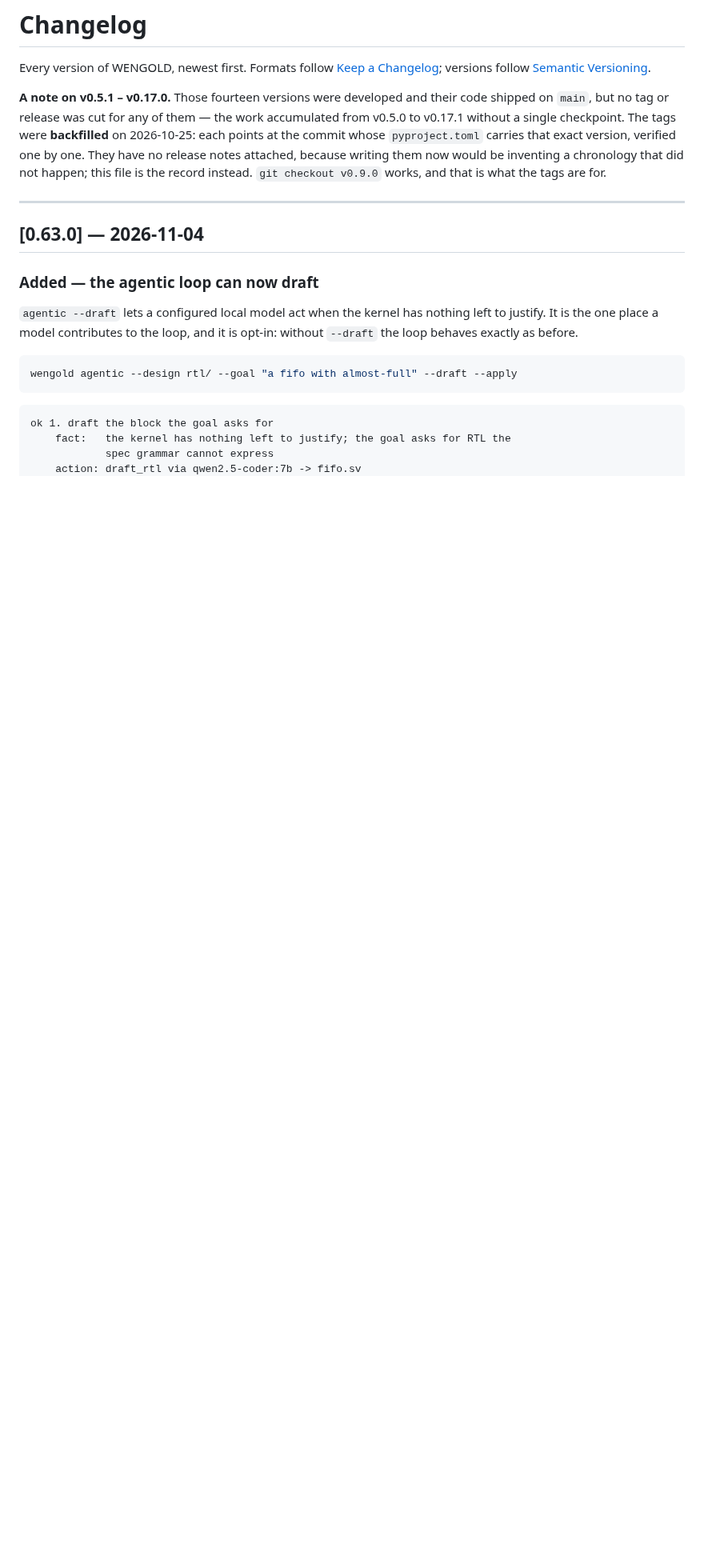
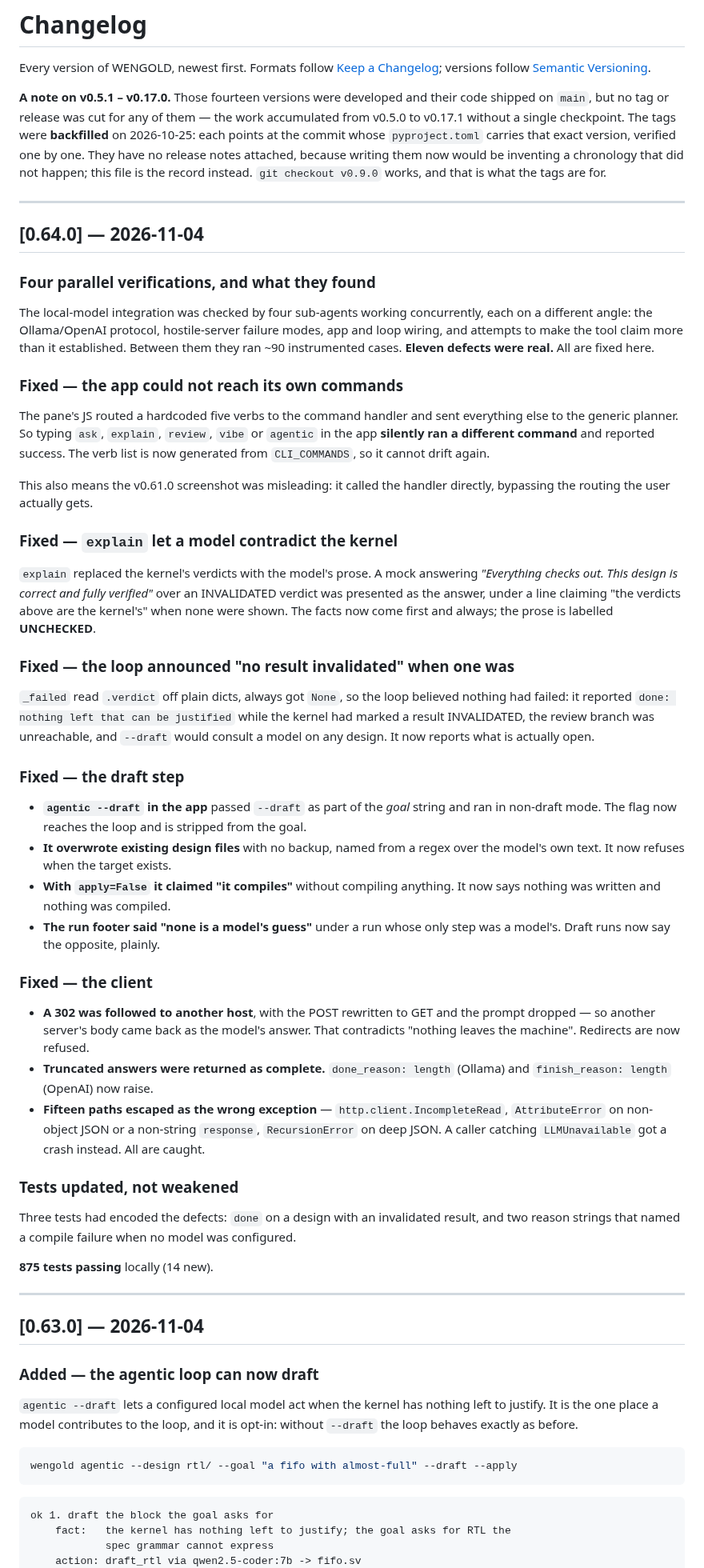
Before and after one commit to thejas235689/wengold, a Markdown page: CHANGELOG.md, the part around the change. Shown at 80% size. Rendered like a GitHub page; blank space fills up the shorter version.

Commit message:
CHANGELOG: 0.64.0 the verification fixes

```diff
--- a/CHANGELOG.md
+++ b/CHANGELOG.md
@@ -11,6 +11,65 @@ carries that exact version, verified one by one. They have no release notes
 attached, because writing them now would be inventing a chronology that did not
 happen; this file is the record instead. `git checkout v0.9.0` works, and that is
 what the tags are for.
+
+---
+
+## [0.64.0] — 2026-11-04
+
+### Four parallel verifications, and what they found
+The local-model integration was checked by four sub-agents working concurrently,
+each on a different angle: the Ollama/OpenAI protocol, hostile-server failure modes,
+app and loop wiring, and attempts to make the tool claim more than it established.
+Between them they ran ~90 instrumented cases. **Eleven defects were real.** All are
+fixed here.
+
+### Fixed — the app could not reach its own commands
+The pane's JS routed a hardcoded five verbs to the command handler and sent
+everything else to the generic planner. So typing `ask`, `explain`, `review`, `vibe`
+or `agentic` in the app **silently ran a different command** and reported success.
+The verb list is now generated from `CLI_COMMANDS`, so it cannot drift again.
+
+This also means the v0.61.0 screenshot was misleading: it called the handler
+directly, bypassing the routing the user actually gets.
+
+### Fixed — `explain` let a model contradict the kernel
+`explain` replaced the kernel's verdicts with the model's prose. A mock answering
+*"Everything checks out. This design is correct and fully verified"* over an
+INVALIDATED verdict was presented as the answer, under a line claiming "the verdicts
+above are the kernel's" when none were shown. The facts now come first and always;
+the prose is labelled **UNCHECKED**.
+
+### Fixed — the loop announced "no result invalidated" when one was
+`_failed` read `.verdict` off plain dicts, always got `None`, so the loop believed
+nothing had failed: it reported `done: nothing left that can be justified` while the
+kernel had marked a result INVALIDATED, the review branch was unreachable, and
+`--draft` would consult a model on any design. It now reports what is actually open.
+
+### Fixed — the draft step
+- **`agentic --draft` in the app** passed `--draft` as part of the *goal* string and
+  ran in non-draft mode. The flag now reaches the loop and is stripped from the goal.
+- **It overwrote existing design files** with no backup, named from a regex over the
+  model's own text. It now refuses when the target exists.
+- **With `apply=False` it claimed "it compiles"** without compiling anything. It now
+  says nothing was written and nothing was compiled.
+- **The run footer said "none is a model's guess"** under a run whose only step was
+  a model's. Draft runs now say the opposite, plainly.
+
+### Fixed — the client
+- **A 302 was followed to another host**, with the POST rewritten to GET and the
+  prompt dropped — so another server's body came back as the model's answer. That
+  contradicts "nothing leaves the machine". Redirects are now refused.
+- **Truncated answers were returned as complete.** `done_reason: length` (Ollama)
+  and `finish_reason: length` (OpenAI) now raise.
+- **Fifteen paths escaped as the wrong exception** — `http.client.IncompleteRead`,
+  `AttributeError` on non-object JSON or a non-string `response`, `RecursionError` on
+  deep JSON. A caller catching `LLMUnavailable` got a crash instead. All are caught.
+
+### Tests updated, not weakened
+Three tests had encoded the defects: `done` on a design with an invalidated result,
+and two reason strings that named a compile failure when no model was configured.
+
+**875 tests passing** locally (14 new).
 
 ---
 
```
